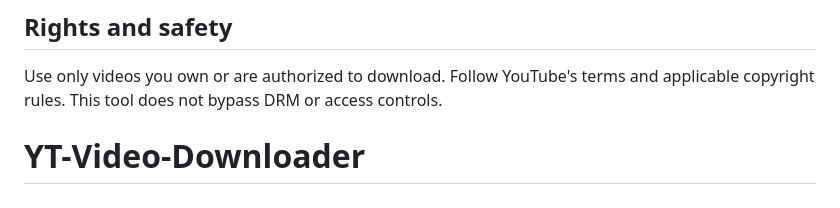
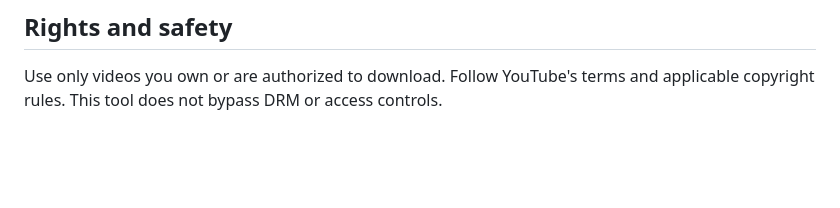
Before and after one commit to vigneshsivasubramaniyan/YT-Video-Downloader, a Markdown page: README.md, the part around the change. GitHub-like rendering; blank space fills up the shorter version.

Commit message:
READMEFILE.MD FIXED

```diff
--- a/README.md
+++ b/README.md
@@ -101,4 +101,3 @@ Note: the current Electron packaging configuration is a developer build, not a f
 ## Rights and safety
 
 Use only videos you own or are authorized to download. Follow YouTube's terms and applicable copyright rules. This tool does not bypass DRM or access controls.
-# YT-Video-Downloader
```
